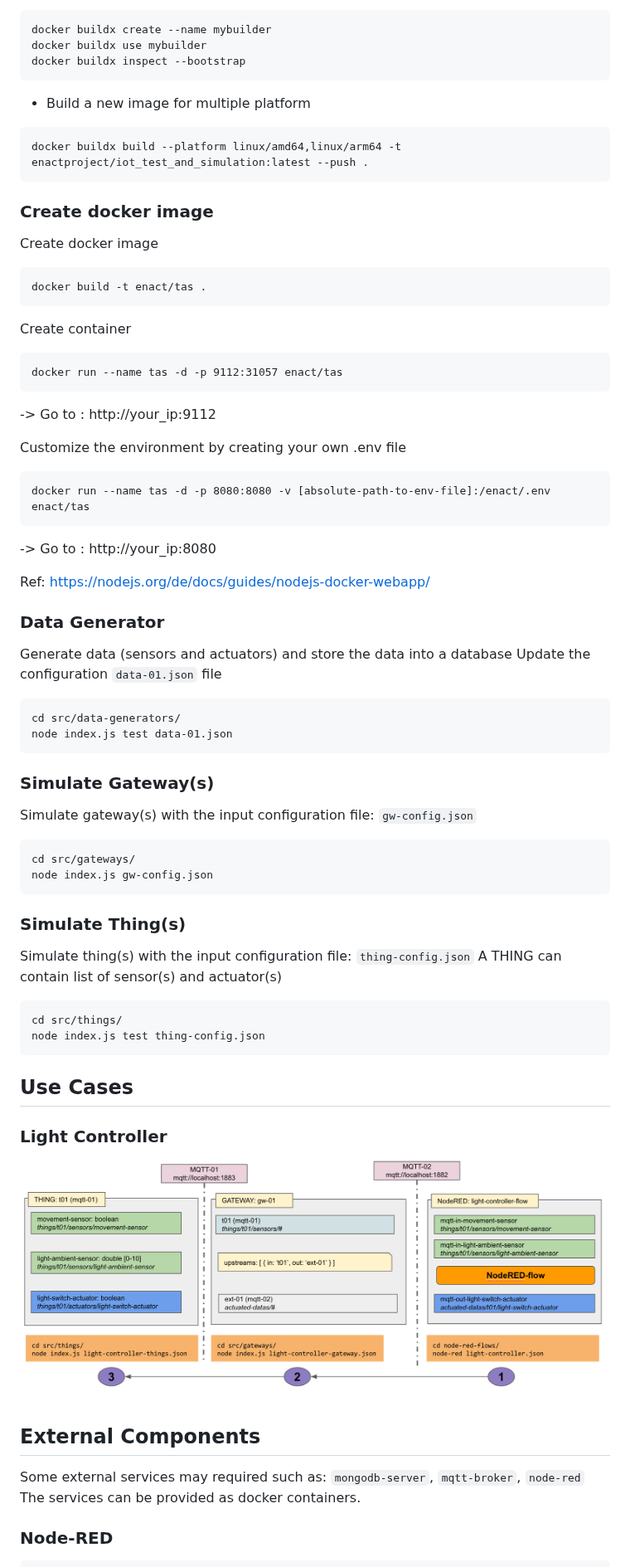
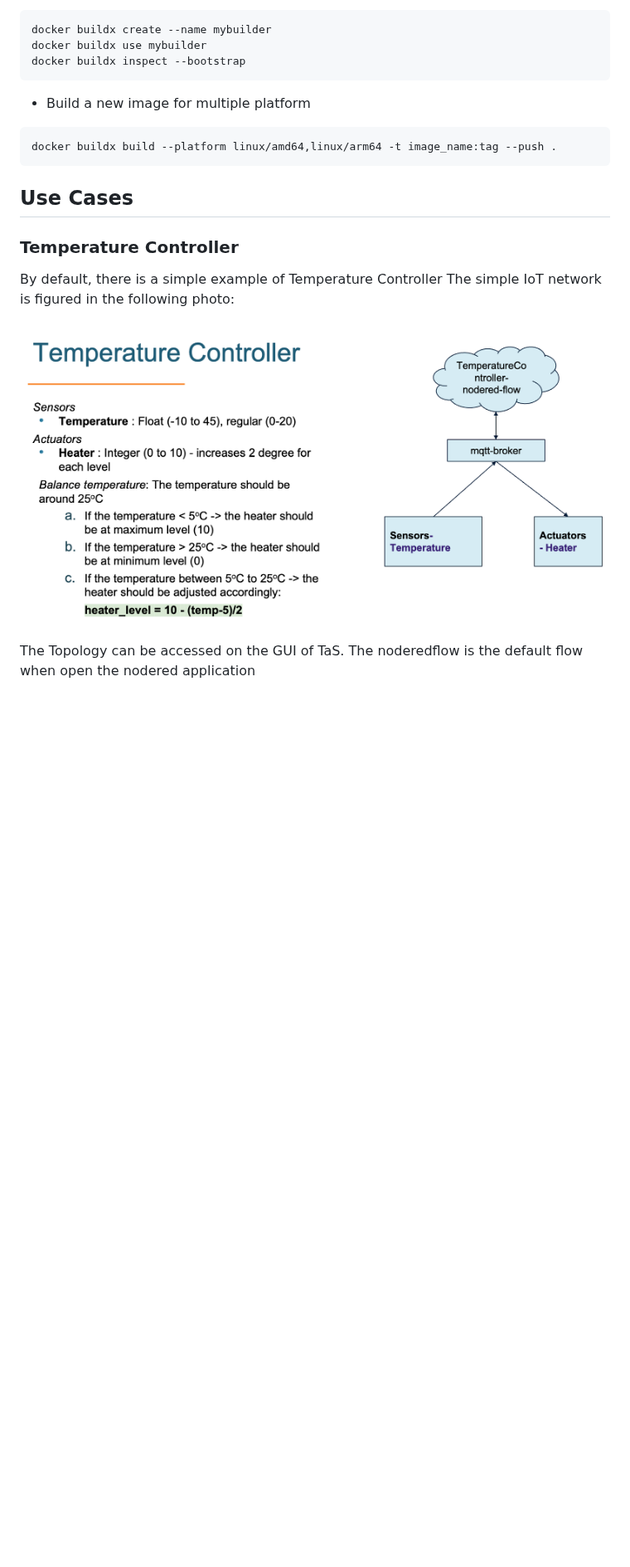
Before and after one commit to Montimage/tas, a Markdown page: README.md, the part around one of its changes. Shown at 83% size. GitHub-like rendering; pictures changed too: Temperature-Controller.png (added); blank space fills up the shorter version.

Commit message:
Update README with example

````diff
--- a/README.md
+++ b/README.md
@@ -62,63 +61,18 @@ docker buildx inspect --bootstrap
 ```
 - Build a new image for multiple platform
 ```
-docker buildx build --platform linux/amd64,linux/arm64 -t enactproject/iot_test_and_simulation:latest --push .
-```
-
-### Create docker image
-
-Create docker image
-
-```
-docker build -t enact/tas .
-```
-Create container
-
-```
-docker run --name tas -d -p 9112:31057 enact/tas
-```
--> Go to : http://your_ip:9112
-
-Customize the environment by creating your own .env file
-```
-docker run --name tas -d -p 8080:8080 -v [absolute-path-to-env-file]:/enact/.env enact/tas
-```
--> Go to : http://your_ip:8080
-
-Ref: https://nodejs.org/de/docs/guides/nodejs-docker-webapp/
-
-### Data Generator
-Generate data (sensors and actuators) and store the data into a database
-Update the configuration `data-01.json` file
-```
-cd src/data-generators/
-node index.js test data-01.json
-```
-
-### Simulate Gateway(s)
-Simulate gateway(s) with the input configuration file: `gw-config.json`
-```
-cd src/gateways/
-node index.js gw-config.json
-```
-
-### Simulate Thing(s)
-Simulate thing(s) with the input configuration file: `thing-config.json`
-A THING can contain list of sensor(s) and actuator(s)
-```
-cd src/things/
-node index.js test thing-config.json
+docker buildx build --platform linux/amd64,linux/arm64 -t image_name:tag --push .
 ```
 
 ## Use Cases
 
-### Light Controller
+### Temperature Controller
 
-![Light Controller](light-controller.png)
+By default, there is a simple example of Temperature Controller
+The simple IoT network is figured in the following photo:
 
-## External Components
-Some external services may required such as: `mongodb-server`, `mqtt-broker`, `node-red`
-The services can be provided as docker containers.
+![Temperature Controller](Temperature-Controller.png)
 
-### Node-RED
+The Topology can be accessed on the GUI of TaS.
+The noderedflow is the default flow when open the nodered application
 
````
Also changed, not shown: other parts of README.md (+28 -100 lines), 1 other file.
